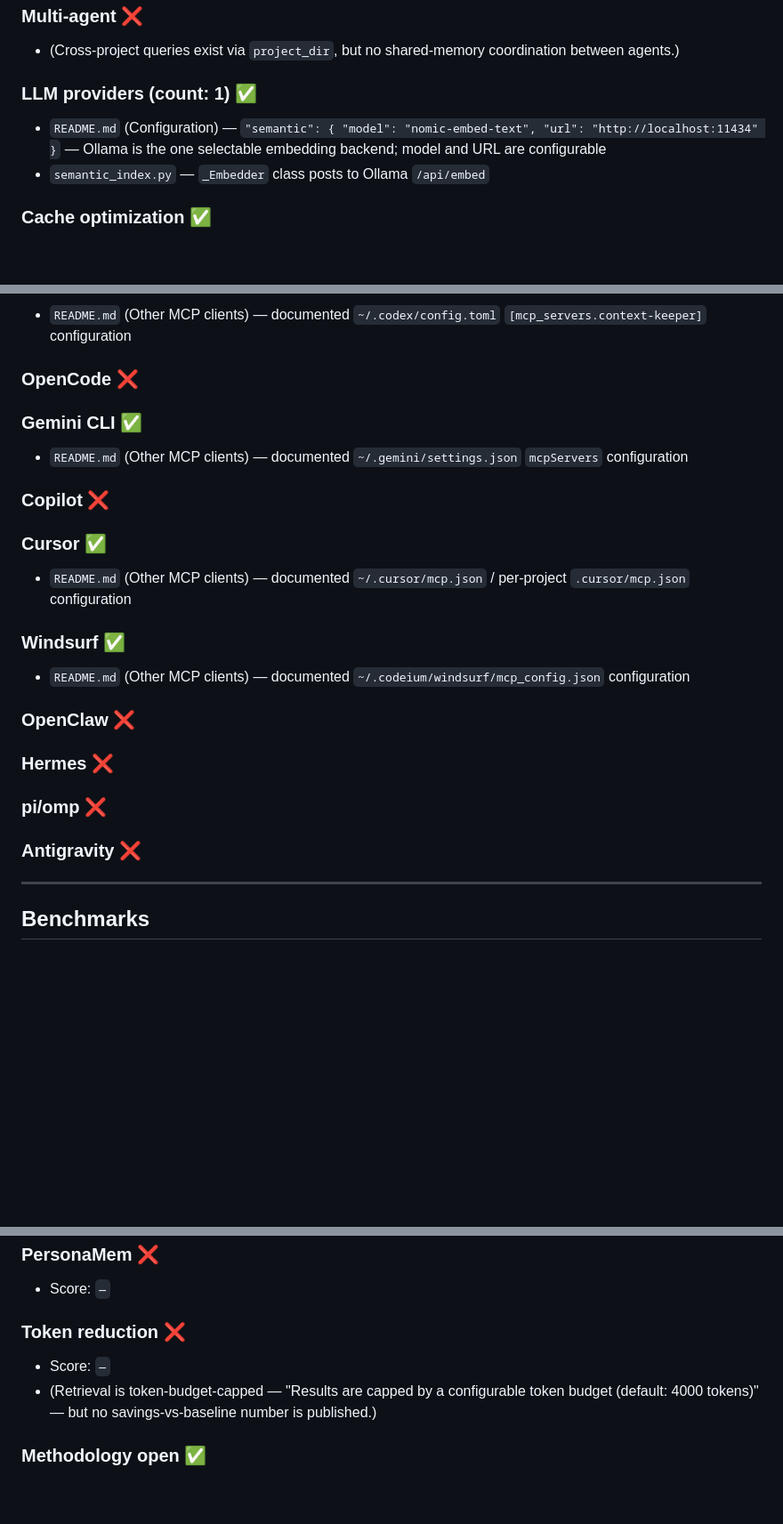
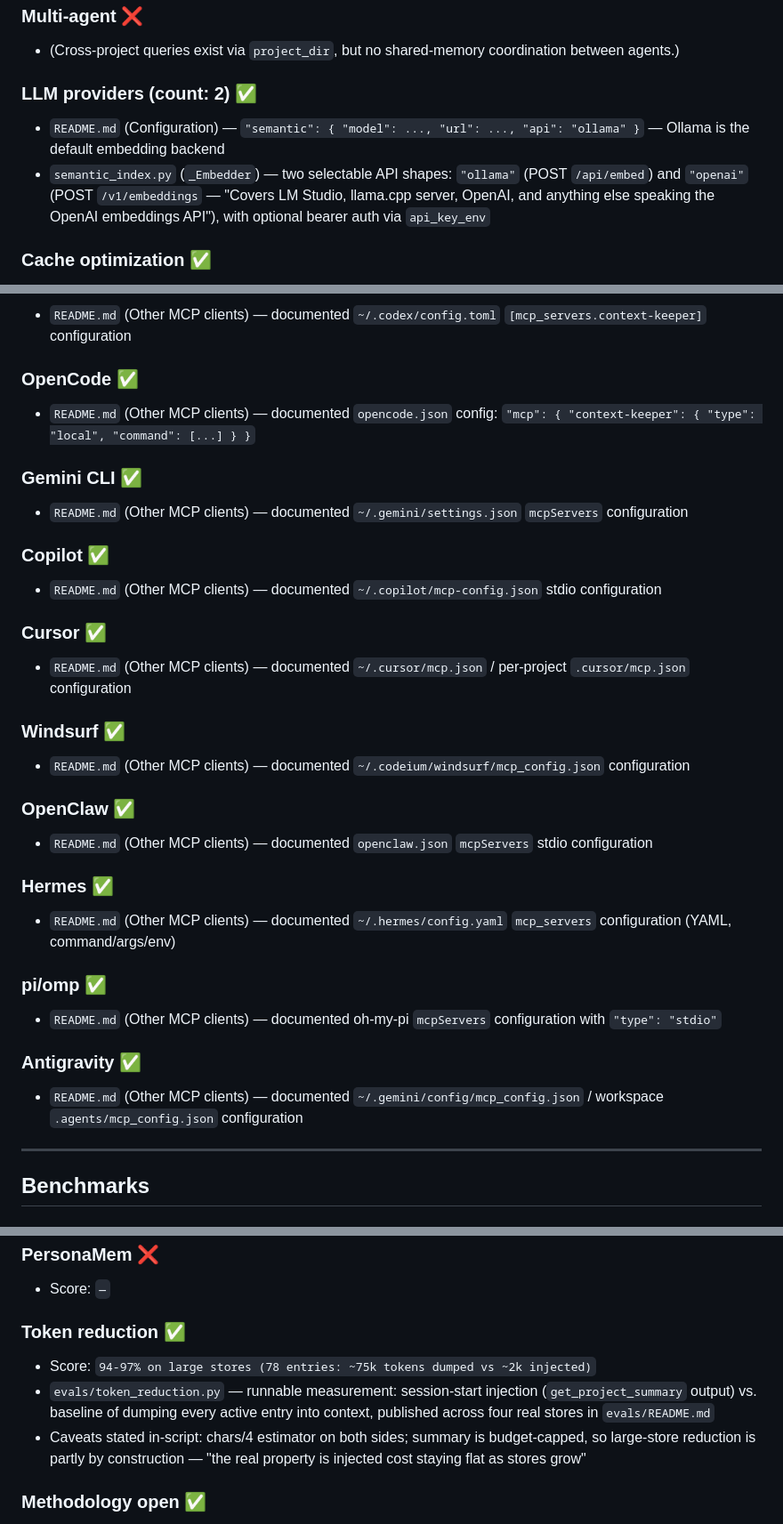
Before and after one commit to carsteneu/ai-memory-comparison, a Markdown page: evidence/context-keeper.md, 3 parts joined by grey strips. Shown at 89% size. Drawn GitHub-style; blank space fills up the shorter version.

Commit message:
Update context-keeper evidence to v0.9.0
Flips earned in the release: six platform rows (OpenCode, Copilot CLI,
Antigravity, OpenClaw, Hermes, pi/omp -- all now documented in the
README with per-client config), Token reduction (runnable measurement
+ published table with in-script caveats), Clustering (topic grouping
in get_project_summary), Trust model (three-tier origin hierarchy with
stated conflict precedence), and LLM providers 1 -> 2 (Ollama +
OpenAI-compatible endpoints).

Co-Authored-By: Claude Fable 5 <noreply@anthropic.com>

```diff
--- a/evidence/context-keeper.md
+++ b/evidence/context-keeper.md
@@ -41,9 +41,9 @@
 ### Multi-agent ❌
 - (Cross-project queries exist via `project_dir`, but no shared-memory coordination between agents.)
 
-### LLM providers (count: 1) ✅
-- `README.md` (Configuration) — `"semantic": { "model": "nomic-embed-text", "url": "http://localhost:11434" }` — Ollama is the one selectable embedding backend; model and URL are configurable
-- `semantic_index.py` — `_Embedder` class posts to Ollama `/api/embed`
+### LLM providers (count: 2) ✅
+- `README.md` (Configuration) — `"semantic": { "model": ..., "url": ..., "api": "ollama" }` — Ollama is the default embedding backend
+- `semantic_index.py` (`_Embedder`) — two selectable API shapes: `"ollama"` (POST `/api/embed`) and `"openai"` (POST `/v1/embeddings` — "Covers LM Studio, llama.cpp server, OpenAI, and anything else speaking the OpenAI embeddings API"), with optional bearer auth via `api_key_env`
 
 ### Cache optimization ✅
 - `README.md` — "Entry embeddings are cached per store in `.context/embeddings.json`, keyed by a hash of the entry text, so an edited entry is re-embedded automatically."
@@ -222,12 +227,14 @@
 ### Codex ✅
 - `README.md` (Other MCP clients) — documented `~/.codex/config.toml` `[mcp_servers.context-keeper]` configuration
 
-### OpenCode ❌
+### OpenCode ✅
+- `README.md` (Other MCP clients) — documented `opencode.json` config: `"mcp": { "context-keeper": { "type": "local", "command": [...] } }`
 
 ### Gemini CLI ✅
 - `README.md` (Other MCP clients) — documented `~/.gemini/settings.json` `mcpServers` configuration
 
-### Copilot ❌
+### Copilot ✅
+- `README.md` (Other MCP clients) — documented `~/.copilot/mcp-config.json` stdio configuration
 
 ### Cursor ✅
 - `README.md` (Other MCP clients) — documented `~/.cursor/mcp.json` / per-project `.cursor/mcp.json` configuration
@@ -235,13 +242,17 @@
 ### Windsurf ✅
 - `README.md` (Other MCP clients) — documented `~/.codeium/windsurf/mcp_config.json` configuration
 
-### OpenClaw ❌
+### OpenClaw ✅
+- `README.md` (Other MCP clients) — documented `openclaw.json` `mcpServers` stdio configuration
 
-### Hermes ❌
+### Hermes ✅
+- `README.md` (Other MCP clients) — documented `~/.hermes/config.yaml` `mcp_servers` configuration (YAML, command/args/env)
 
-### pi/omp ❌
+### pi/omp ✅
+- `README.md` (Other MCP clients) — documented oh-my-pi `mcpServers` configuration with `"type": "stdio"`
 
-### Antigravity ❌
+### Antigravity ✅
+- `README.md` (Other MCP clients) — documented `~/.gemini/config/mcp_config.json` / workspace `.agents/mcp_config.json` configuration
 
 ---
 
@@ -256,9 +267,10 @@
 ### PersonaMem ❌
 - Score: `—`
 
-### Token reduction ❌
-- Score: `—`
-- (Retrieval is token-budget-capped — "Results are capped by a configurable token budget (default: 4000 tokens)" — but no savings-vs-baseline number is published.)
+### Token reduction ✅
+- Score: `94-97% on large stores (78 entries: ~75k tokens dumped vs ~2k injected)`
+- `evals/token_reduction.py` — runnable measurement: session-start injection (`get_project_summary` output) vs. baseline of dumping every active entry into context, published across four real stores in `evals/README.md`
+- Caveats stated in-script: chars/4 estimator on both sides; summary is budget-capped, so large-store reduction is partly by construction — "the real property is injected cost staying flat as stores grow"
 
 ### Methodology open ✅
 - `evals/README.md` — full retrieval eval harness: labeled query→gold-entry datasets across three real project stores, dev/test splits ("Tune weights on `dev`, report on the held-out `test` split"), runnable scripts (`run_eval.py`), stored baselines
```
Also changed, not shown: other parts of evidence/context-keeper.md (+9 -4 lines).
